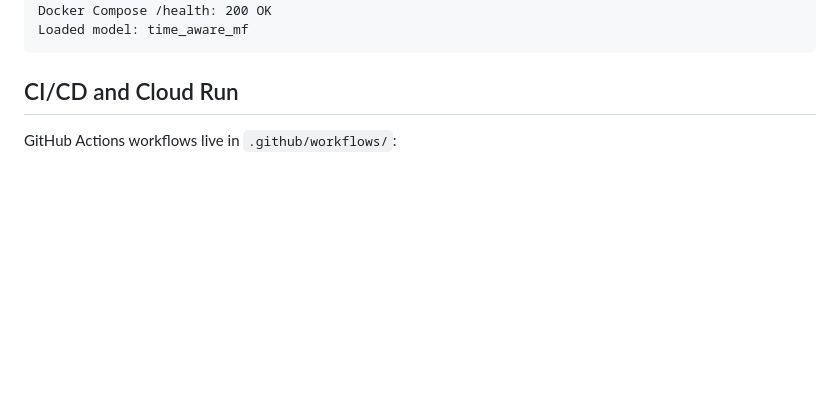
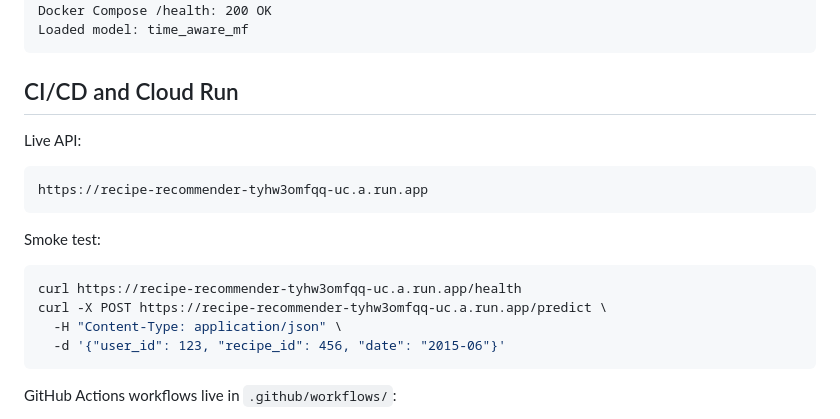
Before and after one commit to KrisDcosta/recipe-recommender-system, a Markdown page: README.md, the part around the change. GitHub-like rendering; blank space fills up the shorter version.

Commit message:
Document live Cloud Run API

````diff
--- a/README.md
+++ b/README.md
@@ -159,6 +159,21 @@ Loaded model: time_aware_mf
 
 ## CI/CD and Cloud Run
 
+Live API:
+
+```text
+https://recipe-recommender-tyhw3omfqq-uc.a.run.app
+```
+
+Smoke test:
+
+```bash
+curl https://recipe-recommender-tyhw3omfqq-uc.a.run.app/health
+curl -X POST https://recipe-recommender-tyhw3omfqq-uc.a.run.app/predict \
+  -H "Content-Type: application/json" \
+  -d '{"user_id": 123, "recipe_id": 456, "date": "2015-06"}'
+```
+
 GitHub Actions workflows live in `.github/workflows/`:
 
 - `ci.yml`: runs package imports, pytest, and Docker image build checks on pull requests and pushes to `main`.
````
